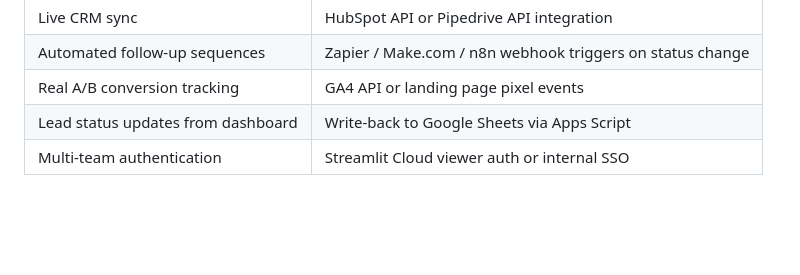
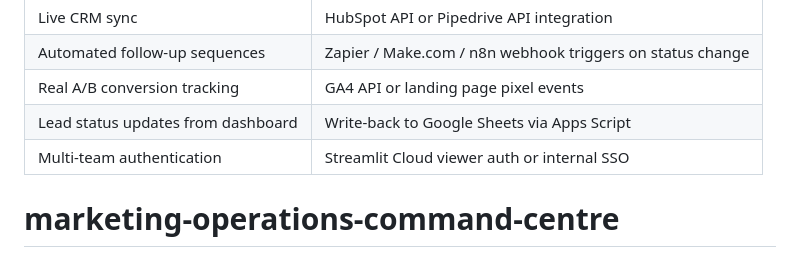
Before and after one commit to hdemoraes/marketing-operations-command-centre, a Markdown page: README.md, the part around the change. Rendered like a GitHub page; blank space fills up the shorter version.

```diff
--- a/README.md
+++ b/README.md
@@ -190,3 +190,4 @@ For team access control, enable Streamlit's built-in viewer authentication in th
 | Real A/B conversion tracking | GA4 API or landing page pixel events |
 | Lead status updates from dashboard | Write-back to Google Sheets via Apps Script |
 | Multi-team authentication | Streamlit Cloud viewer auth or internal SSO |
+# marketing-operations-command-centre
```
